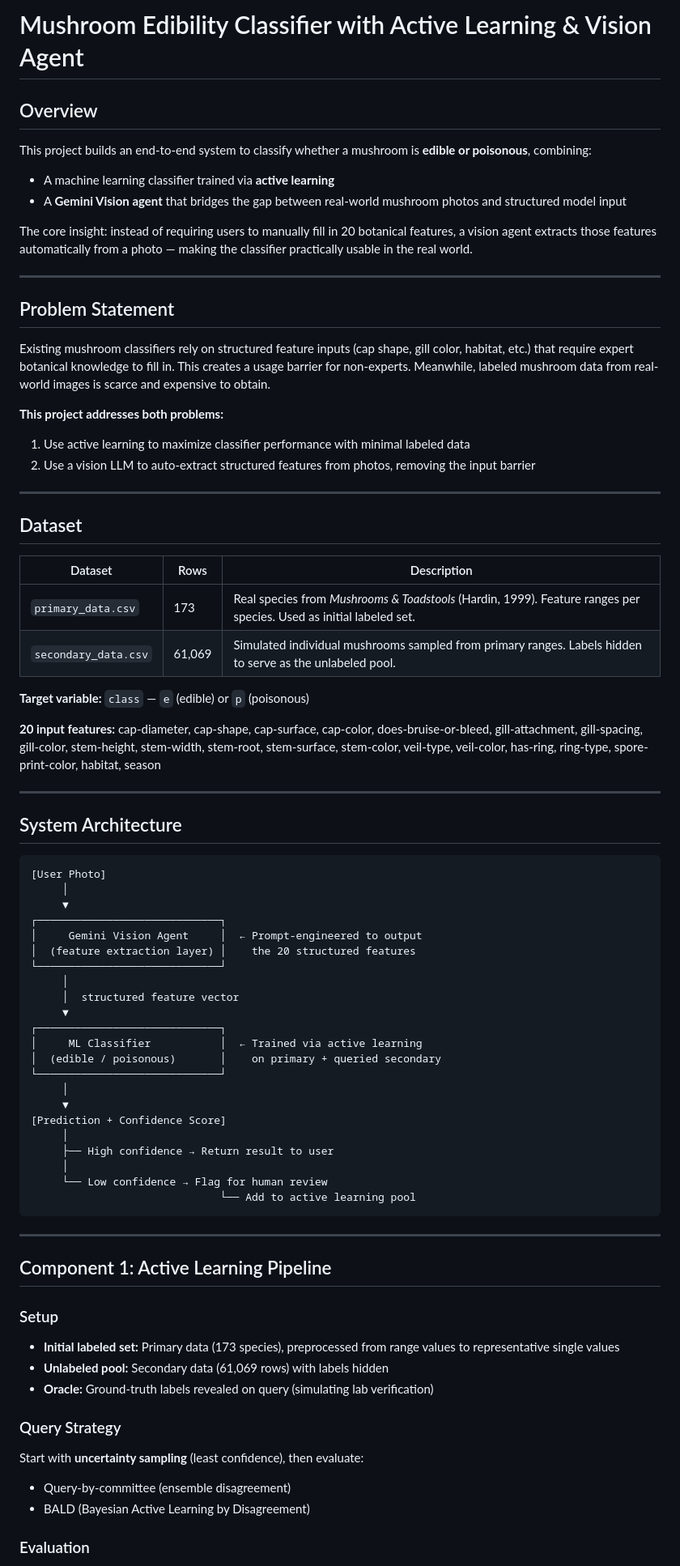
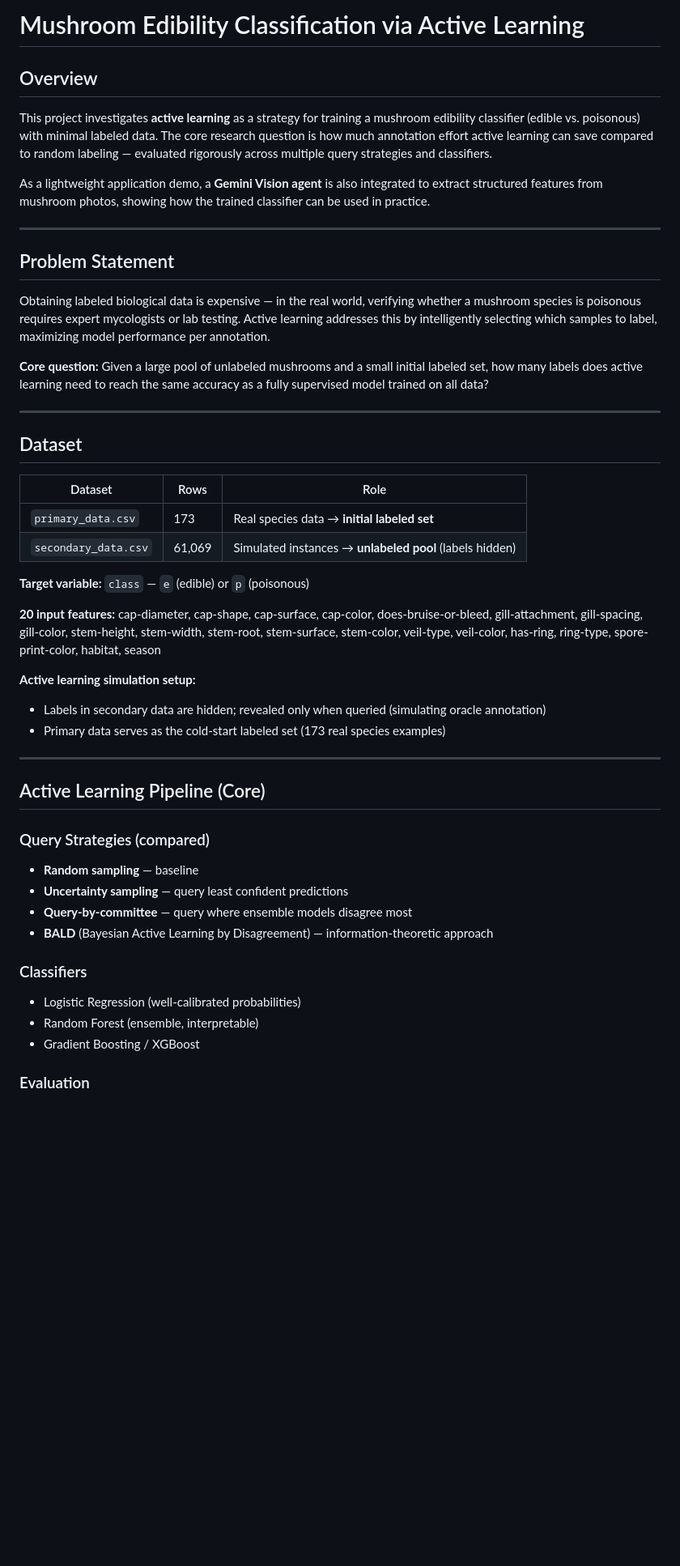
Before and after one commit to hallucijordan/mushroom-project, a Markdown page: PROPOSAL.md, the part around one of its changes. Shown at 81% size. GitHub-like rendering; blank space fills up the shorter version.

````diff
--- a/PROPOSAL.md
+++ b/PROPOSAL.md
@@ -1,77 +1,49 @@
-# Mushroom Edibility Classifier with Active Learning & Vision Agent
+# Mushroom Edibility Classification via Active Learning
 
 ## Overview
 
-This project builds an end-to-end system to classify whether a mushroom is **edible or poisonous**, combining:
-- A machine learning classifier trained via **active learning**
-- A **Gemini Vision agent** that bridges the gap between real-world mushroom photos and structured model input
+This project investigates **active learning** as a strategy for training a mushroom edibility classifier (edible vs. poisonous) with minimal labeled data. The core research question is how much annotation effort active learning can save compared to random labeling — evaluated rigorously across multiple query strategies and classifiers.
 
-The core insight: instead of requiring users to manually fill in 20 botanical features, a vision agent extracts those features automatically from a photo — making the classifier practically usable in the real world.
+As a lightweight application demo, a **Gemini Vision agent** is also integrated to extract structured features from mushroom photos, showing how the trained classifier can be used in practice.
 
 ---
 
 ## Problem Statement
 
-Existing mushroom classifiers rely on structured feature inputs (cap shape, gill color, habitat, etc.) that require expert botanical knowledge to fill in. This creates a usage barrier for non-experts. Meanwhile, labeled mushroom data from real-world images is scarce and expensive to obtain.
+Obtaining labeled biological data is expensive — in the real world, verifying whether a mushroom species is poisonous requires expert mycologists or lab testing. Active learning addresses this by intelligently selecting which samples to label, maximizing model performance per annotation.
 
-**This project addresses both problems:**
-1. Use active learning to maximize classifier performance with minimal labeled data
-2. Use a vision LLM to auto-extract structured features from photos, removing the input barrier
+**Core question:** Given a large pool of unlabeled mushrooms and a small initial labeled set, how many labels does active learning need to reach the same accuracy as a fully supervised model trained on all data?
 
 ---
 
 ## Dataset
 
-| Dataset | Rows | Description |
+| Dataset | Rows | Role |
 |---|---|---|
-| `primary_data.csv` | 173 | Real species from *Mushrooms & Toadstools* (Hardin, 1999). Feature ranges per species. Used as initial labeled set. |
-| `secondary_data.csv` | 61,069 | Simulated individual mushrooms sampled from primary ranges. Labels hidden to serve as the unlabeled pool. |
+| `primary_data.csv` | 173 | Real species data → **initial labeled set** |
+| `secondary_data.csv` | 61,069 | Simulated instances → **unlabeled pool** (labels hidden) |
 
 **Target variable:** `class` — `e` (edible) or `p` (poisonous)
 
 **20 input features:** cap-diameter, cap-shape, cap-surface, cap-color, does-bruise-or-bleed, gill-attachment, gill-spacing, gill-color, stem-height, stem-width, stem-root, stem-surface, stem-color, veil-type, veil-color, has-ring, ring-type, spore-print-color, habitat, season
 
----
-
-## System Architecture
-
-```
-[User Photo]
-     │
-     ▼
-┌─────────────────────────────┐
-│     Gemini Vision Agent     │  ← Prompt-engineered to output
-│  (feature extraction layer) │    the 20 structured features
-└─────────────────────────────┘
-     │
-     │  structured feature vector
-     ▼
-┌─────────────────────────────┐
-│     ML Classifier           │  ← Trained via active learning
-│  (edible / poisonous)       │    on primary + queried secondary
-└─────────────────────────────┘
-     │
-     ▼
-[Prediction + Confidence Score]
-     │
-     ├── High confidence → Return result to user
-     │
-     └── Low confidence → Flag for human review
-                              └── Add to active learning pool
-```
+**Active learning simulation setup:**
+- Labels in secondary data are hidden; revealed only when queried (simulating oracle annotation)
+- Primary data serves as the cold-start labeled set (173 real species examples)
 
 ---
 
-## Component 1: Active Learning Pipeline
+## Active Learning Pipeline (Core)
 
-### Setup
-- **Initial labeled set:** Primary data (173 species), preprocessed from range values to representative single values
-- **Unlabeled pool:** Secondary data (61,069 rows) with labels hidden
-- **Oracle:** Ground-truth labels revealed on query (simulating lab verification)
+### Query Strategies (compared)
+- **Random sampling** — baseline
+- **Uncertainty sampling** — query least confident predictions
+- **Query-by-committee** — query where ensemble models disagree most
+- **BALD** (Bayesian Active Learning by Disagreement) — information-theoretic approach
 
-### Query Strategy
-Start with **uncertainty sampling** (least confidence), then evaluate:
-- Query-by-committee (ensemble disagreement)
-- BALD (Bayesian Active Learning by Disagreement)
+### Classifiers
+- Logistic Regression (well-calibrated probabilities)
+- Random Forest (ensemble, interpretable)
+- Gradient Boosting / XGBoost
 
 ### Evaluation
````
Also changed, not shown: other parts of PROPOSAL.md (+26 -100 lines).
